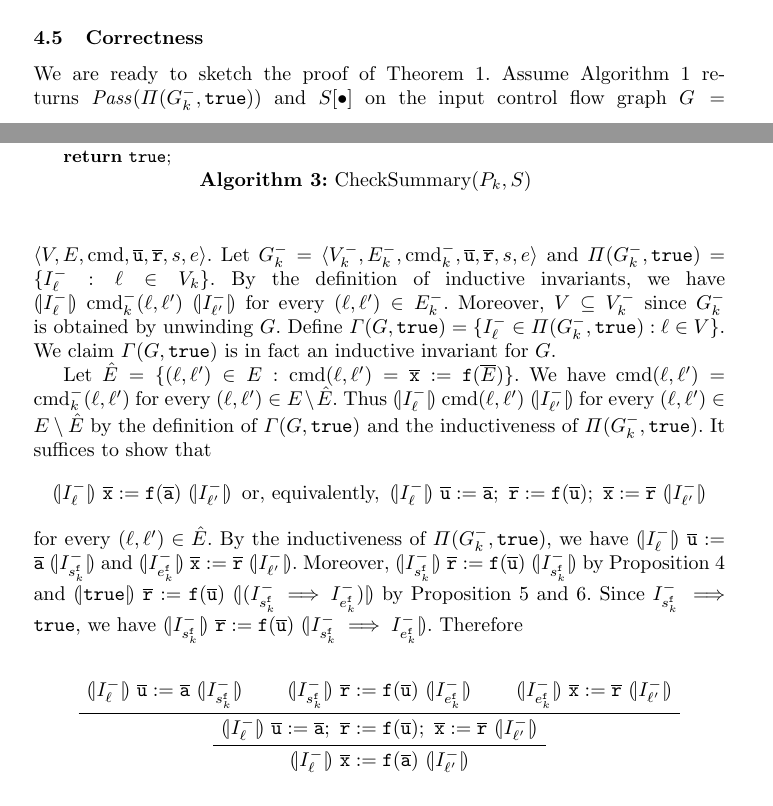
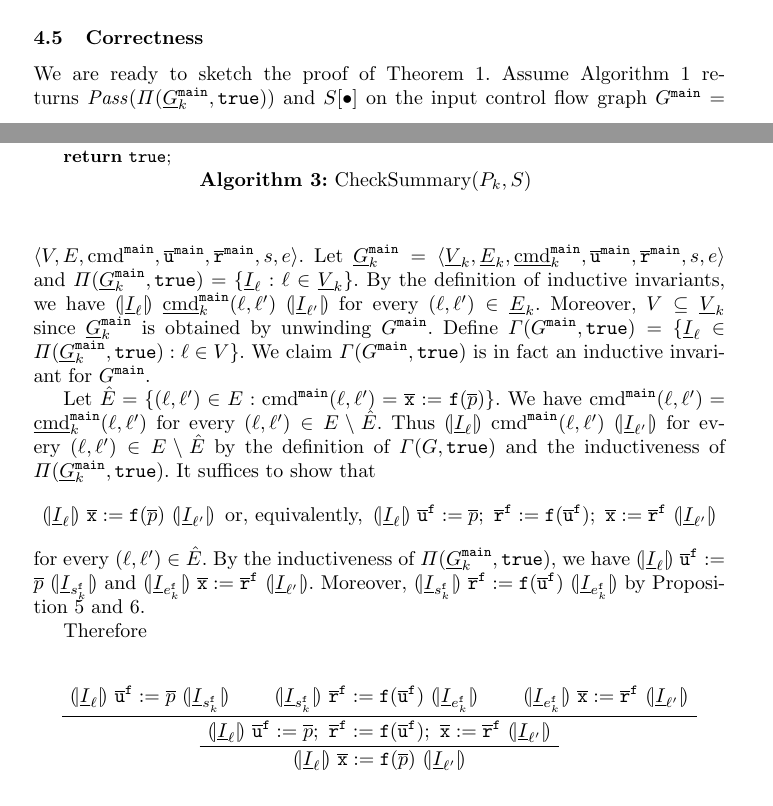
Before and after one commit to fmlab-iis/transformer, a LaTeX paper (draft/draft.tex, which reads draft/correctness.tex): two parts of pages 12 and 13 of 17, joined at a grey line, cut so that both start at the same text. Compiled offline with pdfLaTeX.

Commit message:
Some updates from Yu-Fang

```diff
--- a/draft/correctness.tex
+++ b/draft/correctness.tex
@@ -1,76 +1,68 @@
 We are ready to sketch the proof of Theorem~\ref{theorem:soundness}.
-Assume Algorithm~\ref{algorithm:overview} returns $\mathit{Pass} (\Pi
-(G^-_k, \mathtt{true}))$ and $S[\bullet]$ on the input control flow graph $G =
-\langle V, E, \textmd{cmd}, \overline{\mathtt{u}}, \overline{\mathtt{r}},s,e \rangle$. Let $G^-_k = \langle V^-_k, E^-_k,
-\textmd{cmd}^-_k , \overline{\mathtt{u}}, \overline{\mathtt{r}},s,e \rangle$ and $\Pi (G^-_k, \mathtt{true}) = \{ I^-_{\ell}
-: \ell \in V_k \}$. By the definition of inductive invariants, we have
-$\assert{I^-_{\ell}}\ \textmd{cmd}^-_k (\ell, \ell')\ \assert{I^-_{\ell'}}$
-for every $(\ell, \ell') \in E^-_k$. Moreover, $V \subseteq V^-_k$ since
-$G^-_k$ is obtained by unwinding $G$. Define
-$\Gamma (G, \mathtt{true}) = \{ I^-_{\ell} \in \Pi (G^-_k,
-\mathtt{true}) : \ell \in V \}$. We claim $\Gamma (G, \mathtt{true})$
-is in fact an inductive invariant for $G$.
+Assume Algorithm~\ref{algorithm:overview} returns $\mathit{Pass} (\Pi (\underline{G}^{\fun{main}}_k, \TT))$ and $S[\bullet]$ on the input control flow graph $G^\fun{main} =
+\langle V, E, \textmd{cmd}^\fun{main}, \overline{\mathtt{u}}^\fun{main}, \overline{\mathtt{r}}^\fun{main},s,e \rangle$. Let $\underline{G}^{\fun{main}}_k = \langle \underline{V}_k, \underline{E}_k,
+\underline{\textmd{cmd}}_k^\fun{main} , \overline{\mathtt{u}}^\fun{main}, \overline{\mathtt{r}}^\fun{main},s,e \rangle$ and $\Pi (\underline{G}^{\fun{main}}_k, \TT) = \{ \underline{I}_{\ell}
+: \ell \in \underline{V}_k \}$. By the definition of inductive invariants, we have
+$\assert{\underline{I}_{\ell}}\ \underline{\textmd{cmd}}_k^\fun{main} (\ell, \ell')\ \assert{\underline{I}_{\ell'}}$
+for every $(\ell, \ell') \in  \underline{E}_k$. Moreover, $V \subseteq  \underline{V}_k$ since
+$\underline{G}^{\fun{main}}_k$ is obtained by unwinding $G^\fun{main}$. Define
+$\Gamma (G^\fun{main}, \mathtt{true}) = \{ \underline{I}_{\ell} \in \Pi (\underline{G}^{\fun{main}}_k,
+\mathtt{true}) : \ell \in V \}$. We claim $\Gamma (G^\fun{main}, \mathtt{true})$
+is in fact an inductive invariant for $G^\fun{main}$.
 
-Let $\hat{E} = \{ (\ell, \ell') \in E : \textmd{cmd} (\ell, \ell') =
-\overline{\mathtt{x}} := \mathtt{f} (\overline{E}) \}$. We have
-$\textmd{cmd} (\ell, \ell') = \textmd{cmd}^-_k (\ell, \ell')$ for every
-$(\ell, \ell') \in E \setminus \hat{E}$. Thus $\assert{I^-_{\ell}}\
-\textmd{cmd} (\ell, \ell')\ \assert{I^-_{\ell'}}$ for every $(\ell,
+Let $\hat{E} = \{ (\ell, \ell') \in E : \textmd{cmd}^\fun{main} (\ell, \ell') =
+\overline{\mathtt{x}} := \mathtt{f} (\overline{p}) \}$. We have
+$\textmd{cmd}^\fun{main} (\ell, \ell') = \underline{\textmd{cmd}}_k^\fun{main} (\ell, \ell')$ for every
+$(\ell, \ell') \in E \setminus \hat{E}$. Thus $\assert{\underline{I}_{\ell}}\
+\textmd{cmd}^\fun{main} (\ell, \ell')\ \assert{\underline{I}_{\ell'}}$ for every $(\ell,
 \ell') \in E \setminus \hat{E}$ by the definition of $\Gamma (G,
-\mathtt{true})$ and the inductiveness of $\Pi (G^-_k,
+\mathtt{true})$ and the inductiveness of $\Pi (\underline{G}^{\fun{main}}_k,
 \mathtt{true})$. It suffices to show that
 \begin{equation*}
-  \assert{I^-_{\ell}}\
-  \overline{\mathtt{x}} := \mathtt{f} (\overline{\mathtt{a}})
-  \ \assert{I^-_{\ell'}}
+  \assert{\underline{I}_{\ell}}\
+  \overline{\mathtt{x}} := \mathtt{f} (\overline{p})
+  \ \assert{\underline{I}_{\ell'}}
   \hspace{0.5em}
   \textmd{or, equivalently,}
   \hspace{0.5em}
-  \assert{I^-_{\ell}}\
-  \overline{\mathtt{u}} := \overline{\mathtt{a}};\
-  \mathtt{\overline{r}} := \mathtt{f} (\overline{\mathtt{u}});\
-  \overline{\mathtt{x}} := \mathtt{\overline{r}}
-  \ \assert{I^-_{\ell'}}
+  \assert{\underline{I}_{\ell}}\
+  \overline{\mathtt{u}}^\fun{f} := \overline{p};\
+  \mathtt{\overline{r}}^\fun{f} := \mathtt{f} (\overline{\mathtt{u}}^\fun{f});\
+  \overline{\mathtt{x}} := \mathtt{\overline{r}}^\fun{f}
+  \ \assert{\underline{I}_{\ell'}}
 \end{equation*}
 for every $(\ell, \ell') \in \hat{E}$.
-By the inductiveness of $\Pi (G^-_k, \mathtt{true})$, we have
-$\assert{I^-_{\ell}}\ \overline{\mathtt{u}} := \overline{\mathtt{a}}\
-\assert{I^-_{s_k^\fun{f}}}$ and
-$\assert{I^-_{e_k^\fun{f}}}\ \overline{\mathtt{x}} :=
-\mathtt{\overline{r}}\ \assert{I^-_{\ell'}}$.
+By the inductiveness of $\Pi (\underline{G}^{\fun{main}}_k, \mathtt{true})$, we have
+$\assert{\underline{I}_{\ell}}\ \overline{\mathtt{u}}^\fun{f} := \overline{p}\
+\assert{\underline{I}_{s_k^\fun{f}}}$ and
+$\assert{\underline{I}_{e_k^\fun{f}}}\ \overline{\mathtt{x}} :=
+\mathtt{\overline{r}}^\fun{f}\ \assert{\underline{I}_{\ell'}}$.
 Moreover,
-$\assert{I^-_{s_k^\mathtt{f}}}\
-\mathtt{\overline{r}} := \mathtt{f}
-(\overline{\mathtt{u}})\ \assert{I^-_{s_k^\fun{f}}}$
-by Proposition~\ref{propposition:invariant}
-and
-$\assert{\mathtt{true}}\ \mathtt{\overline{r}} := \mathtt{f}
-(\overline{\mathtt{u}})\ \assert{(I^-_{s_k^\fun{f}} \implies
-  I^-_{e_k^\fun{f}})}$ by Proposition~\ref{propposition:strengthen_postcondition} and \ref{proposition:check_summary}.
-Since $I^-_{s_k^\fun{f}} \implies \mathtt{true}$, we have
-$\assert{I^-_{s_k^\fun{f}}}\
-\mathtt{\overline{r}} := \mathtt{f}
-(\overline{\mathtt{u}})\  \assert{I^-_{s_k^\fun{f}}
-  \implies I^-_{e_k^\fun{f}}}$. Therefore
+$\assert{\underline{I}_{s_k^\mathtt{f}}}\
+\mathtt{\overline{r}}^\fun{f} := \mathtt{f}
+(\overline{\mathtt{u}}^\fun{f})\ \assert{\underline{I}_{e_k^\fun{f}}}$
+by Proposition~\ref{propposition:strengthen_postcondition} and \ref{proposition:check_summary}.
+
+Therefore
 \begin{prooftree}
-  \AxiomC{$\assert{I^-_{\ell}}\
-    \overline{\mathtt{u}} := \overline{\mathtt{a}}\
-    \assert{I^-_{s_k^\fun{f}}}$}
+  \AxiomC{$\assert{\underline{I}_{\ell}}\
+    \overline{\mathtt{u}}^\fun{f} := \overline{p}\
+    \assert{\underline{I}_{s_k^\fun{f}}}$}
 
-  \AxiomC{$\assert{I^-_{s_k^\fun{f}}}\
-    \mathtt{\overline{r}} := \mathtt{f} (\overline{\mathtt{u}})\
-    \assert{I^-_{e_k^\fun{f}}}$}
+  \AxiomC{$\assert{\underline{I}_{s_k^\fun{f}}}\
+    \mathtt{\overline{r}}^\fun{f} := \mathtt{f} (\overline{\mathtt{u}}^\fun{f})\
+    \assert{\underline{I}_{e_k^\fun{f}}}$}
 
-  \AxiomC{$\assert{I^-_{e_k^\fun{f}}}\
-    \overline{\mathtt{x}} := \mathtt{\overline{r}}\
-    \assert{I^-_{\ell'}}$}
+  \AxiomC{$\assert{\underline{I}_{e_k^\fun{f}}}\
+    \overline{\mathtt{x}} := \mathtt{\overline{r}}^\fun{f}\
+    \assert{\underline{I}_{\ell'}}$}
 
-  \TrinaryInfC{$\assert{I^-_{\ell}}\
-    \overline{\mathtt{u}} := \overline{\mathtt{a}};\
-    \mathtt{\overline{r} := \mathtt{f} (\overline{\mathtt{u}});\
-    \overline{\mathtt{x}} := \mathtt{\overline{r}}}\
-    \assert{I^-_{\ell'}}$}
-  \UnaryInfC{$\assert{I^-_{\ell}}\
-    \overline{\mathtt{x}} := \mathtt{f} (\overline{\mathtt{a}})\
-    \assert{I^-_{\ell'}}$}
+  \TrinaryInfC{$\assert{\underline{I}_{\ell}}\
+    \overline{\mathtt{u}}^\fun{f} := \overline{p};\
+    \mathtt{\overline{r}^\fun{f} := \mathtt{f} (\overline{\mathtt{u}}^\fun{f});\
+    \overline{\mathtt{x}} := \mathtt{\overline{r}}^\fun{f}}\
+    \assert{\underline{I}_{\ell'}}$}
+  \UnaryInfC{$\assert{\underline{I}_{\ell}}\
+    \overline{\mathtt{x}} := \mathtt{f} (\overline{p})\
+    \assert{\underline{I}_{\ell'}}$}
 \end{prooftree}
```
